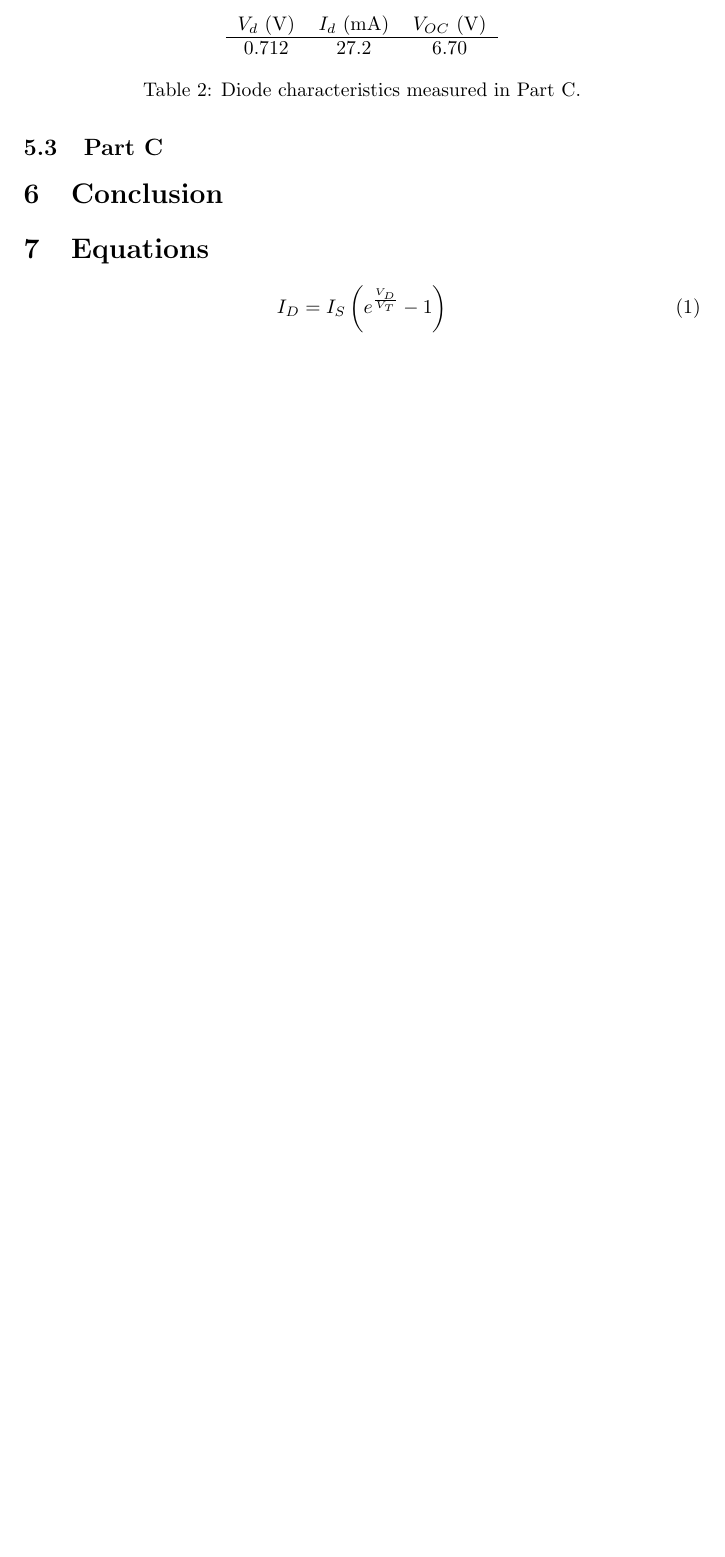
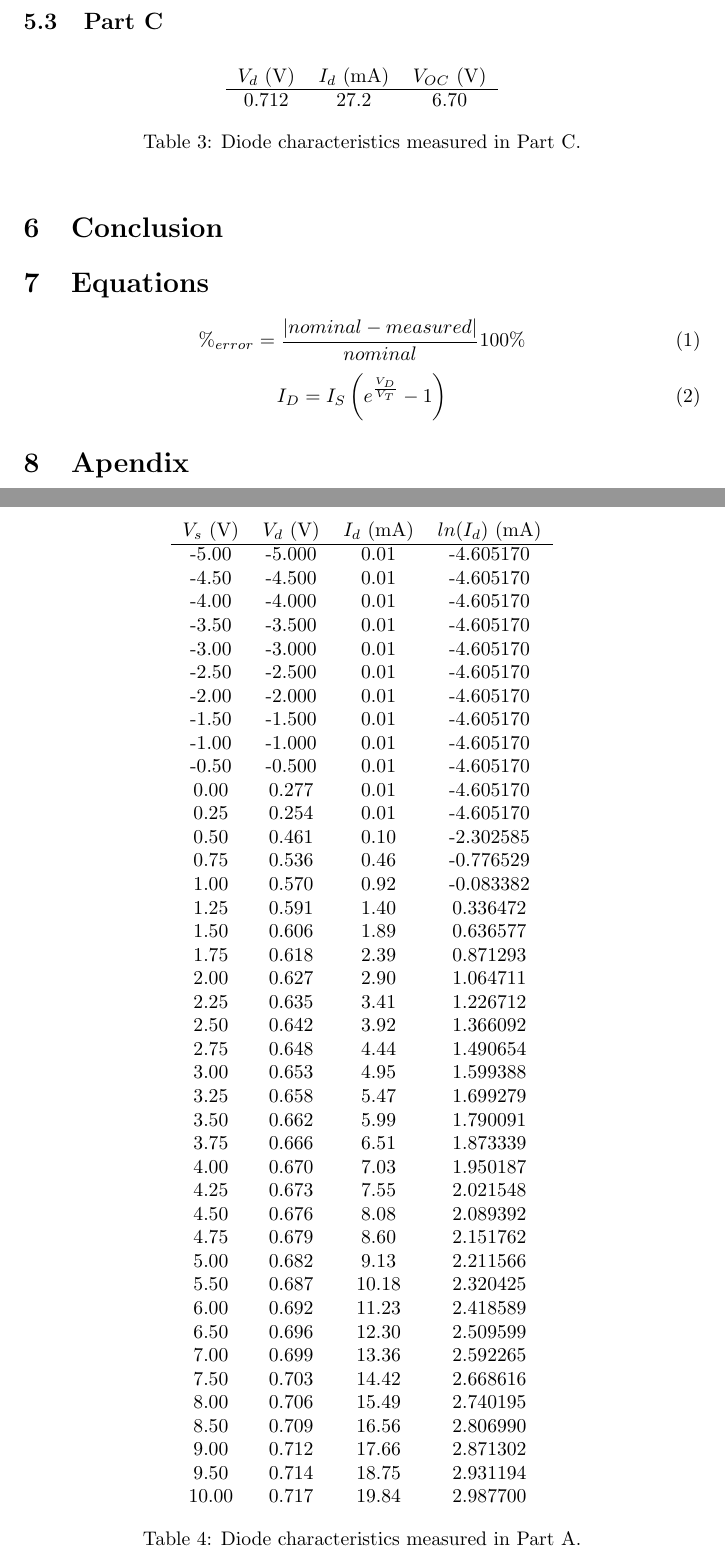
Before and after one commit to charlespittman/massive-ironman, a LaTeX document (school/elec_313/lab2/tex/report.tex): part of page 5 of 5 before the commit and two parts of pages 5 and 6 of 6 after it, the two joined at a grey line, cut at the place of the change, the shorter picture padded with empty space. Compiled offline with pdfLaTeX.

Commit message:
Adding table back in for part A and %err for R1

```diff
--- a/school/elec_313/lab2/tex/report.tex
+++ b/school/elec_313/lab2/tex/report.tex
@@ -175,8 +186,13 @@ accumsan nisl.
 % unnecessary vertical spaces between equations, and still visually
 % separate in source, put a comment between them.
 \begin{equation}
+  \%_{error} = \frac{|nominal - measured|}{nominal}100\%
+  \label{eqn:percent_err}
+\end{equation}
+%
+\begin{equation}
+  I_D = I_S \left(e^{\frac{V_D}{V_T}} - 1\right)
   \label{eqn:schlockley}
-  I_D = I_S \left(e^{\frac{V_D}{V_T}} - 1\right)
 \end{equation}
 %%
 %\begin{equation}
@@ -209,4 +225,58 @@ accumsan nisl.
 %  R_m = A_v R_i
 %\end{equation}
 
+\section{Apendix}
+\label{sec:appendix}
+
+
+\begin{table}[hbtp]
+  \centering
+  \begin{tabular}{cccc}
+    $V_s$ (V) & $V_d$ (V) & $I_d$ (mA) & $ln(I_d)$ (mA) \\
+    \hline
+    -5.00 & -5.000 & 0.01 & -4.605170 \\
+    -4.50 & -4.500 & 0.01 & -4.605170 \\
+    -4.00 & -4.000 & 0.01 & -4.605170 \\
+    -3.50 & -3.500 & 0.01 & -4.605170 \\
+    -3.00 & -3.000 & 0.01 & -4.605170 \\
+    -2.50 & -2.500 & 0.01 & -4.605170 \\
+    -2.00 & -2.000 & 0.01 & -4.605170 \\
+    -1.50 & -1.500 & 0.01 & -4.605170 \\
+    -1.00 & -1.000 & 0.01 & -4.605170 \\
+    -0.50 & -0.500 & 0.01 & -4.605170 \\
+    0.00 & 0.277 & 0.01 & -4.605170 \\
+    0.25 & 0.254 & 0.01 & -4.605170 \\
+    0.50 & 0.461 & 0.10 & -2.302585 \\
+    0.75 & 0.536 & 0.46 & -0.776529 \\
+    1.00 & 0.570 & 0.92 & -0.083382 \\
+    1.25 & 0.591 & 1.40 & 0.336472 \\
+    1.50 & 0.606 & 1.89 & 0.636577 \\
+    1.75 & 0.618 & 2.39 & 0.871293 \\
+    2.00 & 0.627 & 2.90 & 1.064711 \\
+    2.25 & 0.635 & 3.41 & 1.226712 \\
+    2.50 & 0.642 & 3.92 & 1.366092 \\
+    2.75 & 0.648 & 4.44 & 1.490654 \\
+    3.00 & 0.653 & 4.95 & 1.599388 \\
+    3.25 & 0.658 & 5.47 & 1.699279 \\
+    3.50 & 0.662 & 5.99 & 1.790091 \\
+    3.75 & 0.666 & 6.51 & 1.873339 \\
+    4.00 & 0.670 & 7.03 & 1.950187 \\
+    4.25 & 0.673 & 7.55 & 2.021548 \\
+    4.50 & 0.676 & 8.08 & 2.089392 \\
+    4.75 & 0.679 & 8.60 & 2.151762 \\
+    5.00 & 0.682 & 9.13 & 2.211566 \\
+    5.50 & 0.687 & 10.18 & 2.320425 \\
+    6.00 & 0.692 & 11.23 & 2.418589 \\
+    6.50 & 0.696 & 12.30 & 2.509599 \\
+    7.00 & 0.699 & 13.36 & 2.592265 \\
+    7.50 & 0.703 & 14.42 & 2.668616 \\
+    8.00 & 0.706 & 15.49 & 2.740195 \\
+    8.50 & 0.709 & 16.56 & 2.806990 \\
+    9.00 & 0.712 & 17.66 & 2.871302 \\
+    9.50 & 0.714 & 18.75 & 2.931194 \\
+    10.00 & 0.717 & 19.84 & 2.987700 \\
+  \end{tabular}
+  \caption{\label{tab:part_a} Diode characteristics measured in Part A.}
+\end{table}
+
 \end{document}
```
Also changed, not shown: school/elec_313/lab2/tex/part_a.dat (+1 -1 lines), school/elec_313/lab2/tex/report.pdf, school/elec_313/lab2/tex/report.tex (11 more changed lines), 1 other file.
